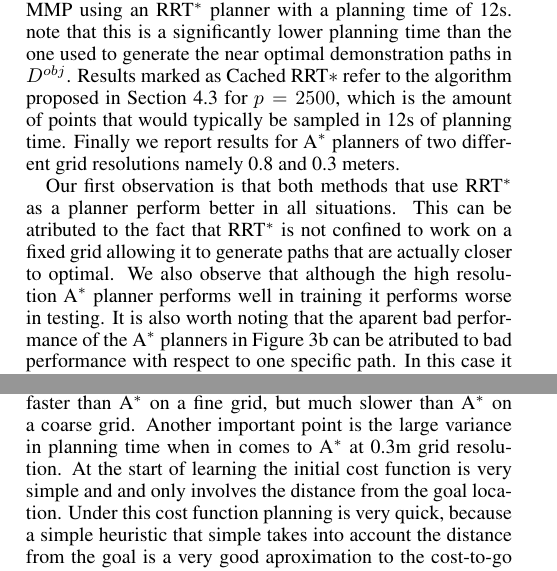
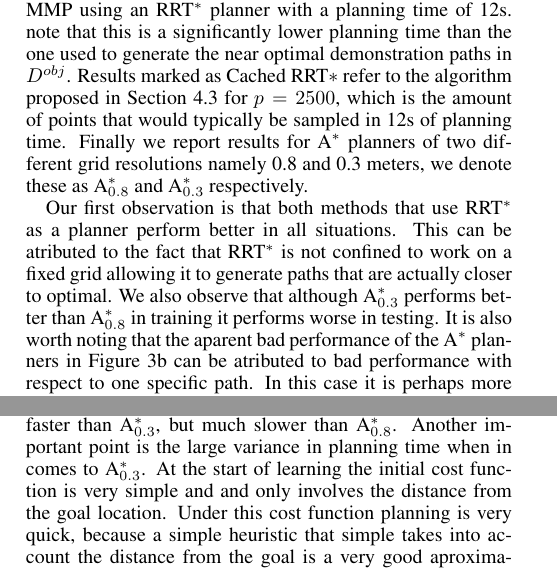
Before and after one commit to KyriacosShiarli/RRTLearnIROS, a LaTeX paper (IRL_RRT.tex): two parts of the columns of page 6 of 7, joined at a grey line, cut so that both start at the same text. Compiled offline with pdfLaTeX.

Commit message:
minor changes

```diff
--- a/IRL_RRT.tex
+++ b/IRL_RRT.tex
@@ -374,11 +374,11 @@ The inverse problem can therefore be seen as an iterative procedure, that first
 
 	\subsection{Results}
 
-	Our objective dataset $D^{obj}$ consists of 20 trajectories at random social situations within the configuration space shown in Figure \ref{fig:exp_setting}, using the cost function shown in Figure \ref{fig:cost_f}. Half of these trajectories make up the training dataset $D^{obj}_{train}$ and the other half the test dataset $D^{obj}_{train}$. After being trained on $D^{obj}_{train}$ the performance of a cost function is evaluated on $D^{obj}_{test}$ using \ref{eq:obj_eval}. We report both the mean and median across the different trajectories in the test and training sets, for every iteration in Figures \ref{fig:train_results} and \ref{fig:train_results}. Results are reported for four different planners. Results marked as RRT$^*$ refer to aproximate MMP using an RRT$^*$ planner with a planning time of 12s. note that this is a significantly lower planning time than the one used to generate the near optimal demonstration paths in $D^{obj}$. Results marked as Cached RRT$*$ refer to the algorithm proposed in Section \ref{subsec:cached} for $p=2500$, which is the amount of points that would typically be sampled in 12s of planning time. Finally we report results for A$^*$ planners of two different grid resolutions namely 0.8 and 0.3 meters.
+	Our objective dataset $D^{obj}$ consists of 20 trajectories at random social situations within the configuration space shown in Figure \ref{fig:exp_setting}, using the cost function shown in Figure \ref{fig:cost_f}. Half of these trajectories make up the training dataset $D^{obj}_{train}$ and the other half the test dataset $D^{obj}_{train}$. After being trained on $D^{obj}_{train}$ the performance of a cost function is evaluated on $D^{obj}_{test}$ using \ref{eq:obj_eval}. We report both the mean and median across the different trajectories in the test and training sets, for every iteration in Figures \ref{fig:train_results} and \ref{fig:test_results}. Results are reported for four different planners. Results marked as RRT$^*$ refer to aproximate MMP using an RRT$^*$ planner with a planning time of 12s. note that this is a significantly lower planning time than the one used to generate the near optimal demonstration paths in $D^{obj}$. Results marked as Cached RRT$*$ refer to the algorithm proposed in Section \ref{subsec:cached} for $p=2500$, which is the amount of points that would typically be sampled in 12s of planning time. Finally we report results for A$^*$ planners of two different grid resolutions namely 0.8 and 0.3 meters, we denote these as A$_{0.8}^*$ and A$_{0.3}^*$ respectively.
 
-	Our first observation is that both methods that use RRT$^*$ as a planner perform better in all situations. This can be atributed to the fact that RRT$^*$ is not confined to work on a fixed grid allowing it to generate paths that are actually closer to optimal. We also observe that although the high resolution A$^*$ planner performs well in training it performs worse in testing. It is also worth noting that the aparent bad performance of the A$^*$ planners in Figure \ref{fig:train_cd_mean} can be atributed to bad performance with respect to one specific path. In this case it is perhaps more enlightening to look at the median values for performance.
+	Our first observation is that both methods that use RRT$^*$ as a planner perform better in all situations. This can be atributed to the fact that RRT$^*$ is not confined to work on a fixed grid allowing it to generate paths that are actually closer to optimal. We also observe that although A$_{0.3}^*$ performs better than A$_{0.8}^*$ in training it performs worse in testing. It is also worth noting that the aparent bad performance of the A$^*$ planners in Figure \ref{fig:train_cd_mean} can be atributed to bad performance with respect to one specific path. In this case it is perhaps more enlightening to look at the median values for performance.
 
-	Table \ref{tab:time} the average planning time per learning iteration and the total learning time for all algorithms. Comparing between leaening usign a normal RRT$^*$ and a cached RRT$^*$ we can see that the latter is much faster and seems to trade off none of the performance. Furthermore both algorithms are faster than A$^*$ on a fine grid, but much slower than A$^*$ on a coarse grid. Another important point is the large variance in planning time when in comes to A$^*$ at 0.3m grid resolution. At the start of learning the initial cost function is very simple and and only involves the distance from the goal location. Under this cost function planning is very quick, because a simple heuristic that simple takes into account the distance from the goal is a very good aproximation to the cost-to-go from a certain configuration to the end. As learning proceeds however and the cost function becomes more complex, this simple heuristic, although admisible, no longer faithfuly represents the cost-to-go. This requires the A$^*$ planner to explore much more states before an optimal path is found. We can see therefore that A$^*$ does not only face scale problems as the size of $S$ increases but also as the cost function becomes more complex. Luckily, the probabilistic nature of the RRT$^*$ makes it less suceptible to these pathologies.
+	Table \ref{tab:time} the average planning time per learning iteration and the total learning time for all algorithms. Comparing between learning using a normal RRT$^*$ and a cached RRT$^*$ we can see that the latter is much faster and seems to trade off none of the performance. Furthermore both algorithms are faster than A$_{0.3}^*$, but much slower than A$_{0.8}^*$. Another important point is the large variance in planning time when in comes to A$_{0.3}^*$. At the start of learning the initial cost function is very simple and and only involves the distance from the goal location. Under this cost function planning is very quick, because a simple heuristic that simple takes into account the distance from the goal is a very good aproximation to the cost-to-go from a certain configuration to the end. As learning proceeds however and the cost function becomes more complex, this simple heuristic, although admisible, no longer faithfuly represents the cost-to-go. This requires the A$^*$ planner to explore much more states before an optimal path is found. We can see therefore that A$^*$ does not only face scale problems as the size of $S$ increases but also as the cost function becomes more complex. Luckily, the probabilistic nature of the RRT$^*$ makes it less suceptible to these pathologies.
 
 \begin{figure}[tbh]
 	\centering
```
Also changed, not shown: IRL_RRT.tex (4 more changed lines).
